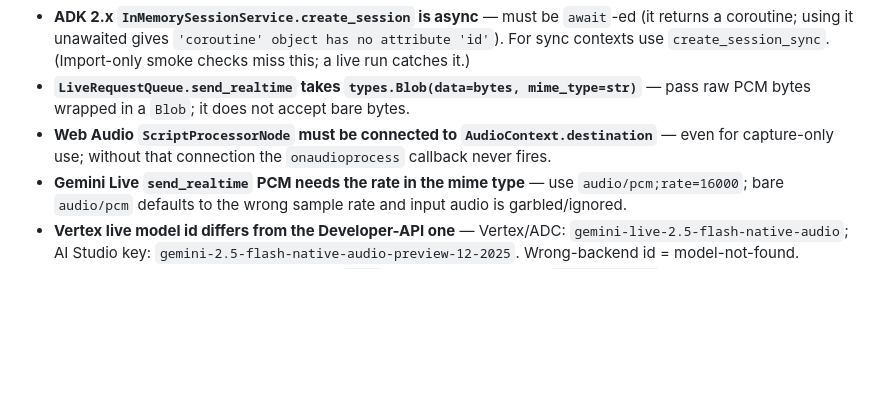
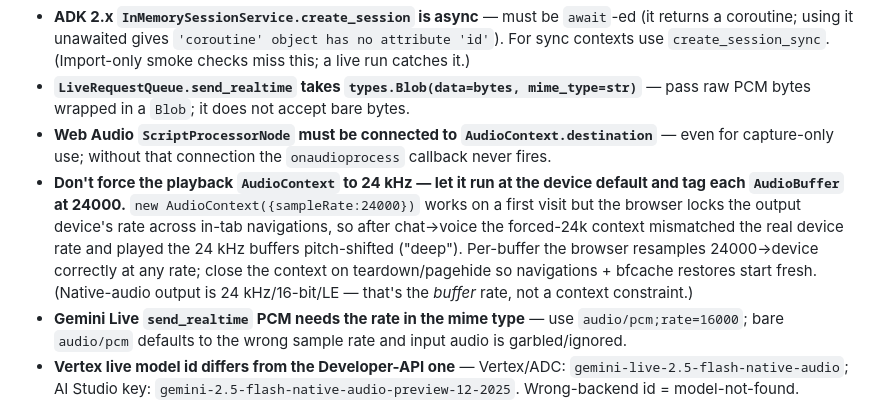
Before and after one commit to puvvula89/att-voice, a Markdown page: CLAUDE.md, the part around the change. Rendered like a GitHub page; blank space fills up the shorter version.

Commit message:
Record learning: don't force playback AudioContext rate (deep audio after nav)

```diff
--- a/CLAUDE.md
+++ b/CLAUDE.md
@@ -18,6 +18,7 @@ Voice-agent reference project on Google ADK + the Gemini Live API. One numbered
 - **ADK 2.x `InMemorySessionService.create_session` is async** — must be `await`-ed (it returns a coroutine; using it unawaited gives `'coroutine' object has no attribute 'id'`). For sync contexts use `create_session_sync`. (Import-only smoke checks miss this; a live run catches it.)
 - **`LiveRequestQueue.send_realtime` takes `types.Blob(data=bytes, mime_type=str)`** — pass raw PCM bytes wrapped in a `Blob`; it does not accept bare bytes.
 - **Web Audio `ScriptProcessorNode` must be connected to `AudioContext.destination`** — even for capture-only use; without that connection the `onaudioprocess` callback never fires.
+- **Don't force the playback `AudioContext` to 24 kHz — let it run at the device default and tag each `AudioBuffer` at 24000.** `new AudioContext({sampleRate:24000})` works on a first visit but the browser locks the output device's rate across in-tab navigations, so after chat→voice the forced-24k context mismatched the real device rate and played the 24 kHz buffers pitch-shifted ("deep"). Per-buffer the browser resamples 24000→device correctly at any rate; close the context on teardown/pagehide so navigations + bfcache restores start fresh. (Native-audio output is 24 kHz/16-bit/LE — that's the *buffer* rate, not a context constraint.)
 - **Gemini Live `send_realtime` PCM needs the rate in the mime type** — use `audio/pcm;rate=16000`; bare `audio/pcm` defaults to the wrong sample rate and input audio is garbled/ignored.
 - **Vertex live model id differs from the Developer-API one** — Vertex/ADC: `gemini-live-2.5-flash-native-audio`; AI Studio key: `gemini-2.5-flash-native-audio-preview-12-2025`. Wrong-backend id = model-not-found.
 - **Standalone uvicorn does not auto-load `.env` (adk web does)** — call `load_dotenv()` at the top of server.py BEFORE importing the agent module, or `LIVE_MODEL`/Vertex env vars are missing at agent import time.
```
